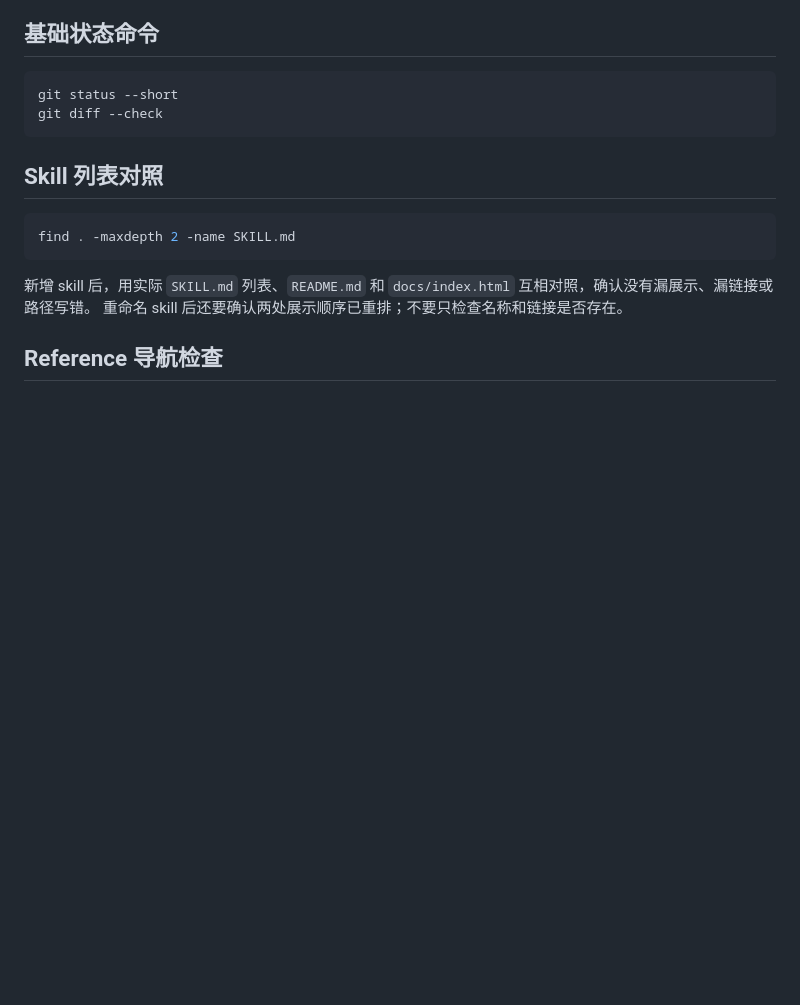
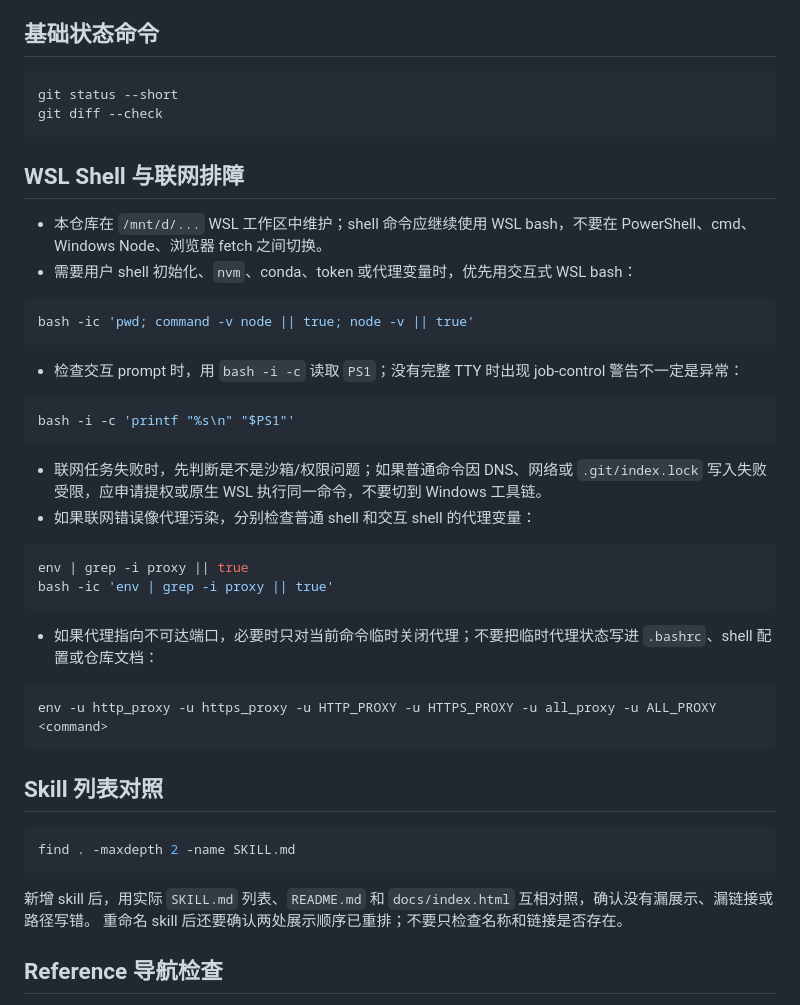
Before and after one commit to black-yt/skills, a Markdown page: AGENTS.local/03_risks_validation_and_git.md, the part around the change. Rendered like a GitHub page; blank space fills up the shorter version.

Commit message:
Document WSL shell troubleshooting rules

````diff
--- a/AGENTS.local/03_risks_validation_and_git.md
+++ b/AGENTS.local/03_risks_validation_and_git.md
@@ -56,6 +56,35 @@ rsync -a --delete AGENTS.local/ [CANONICAL_ROOT]/[REPO_NAME]/AGENTS.local/
 ```bash
 git status --short
 git diff --check
+```
+
+## WSL Shell 与联网排障
+
+- 本仓库在 `/mnt/d/...` WSL 工作区中维护；shell 命令应继续使用 WSL bash，不要在 PowerShell、cmd、Windows Node、浏览器 fetch 之间切换。
+- 需要用户 shell 初始化、`nvm`、conda、token 或代理变量时，优先用交互式 WSL bash：
+
+```bash
+bash -ic 'pwd; command -v node || true; node -v || true'
+```
+
+- 检查交互 prompt 时，用 `bash -i -c` 读取 `PS1`；没有完整 TTY 时出现 job-control 警告不一定是异常：
+
+```bash
+bash -i -c 'printf "%s\n" "$PS1"'
+```
+
+- 联网任务失败时，先判断是不是沙箱/权限问题；如果普通命令因 DNS、网络或 `.git/index.lock` 写入失败受限，应申请提权或原生 WSL 执行同一命令，不要切到 Windows 工具链。
+- 如果联网错误像代理污染，分别检查普通 shell 和交互 shell 的代理变量：
+
+```bash
+env | grep -i proxy || true
+bash -ic 'env | grep -i proxy || true'
+```
+
+- 如果代理指向不可达端口，必要时只对当前命令临时关闭代理；不要把临时代理状态写进 `.bashrc`、shell 配置或仓库文档：
+
+```bash
+env -u http_proxy -u https_proxy -u HTTP_PROXY -u HTTPS_PROXY -u all_proxy -u ALL_PROXY <command>
 ```
 
 ## Skill 列表对照
````
Also changed, not shown: AGENTS.md (+6 -0 lines).
